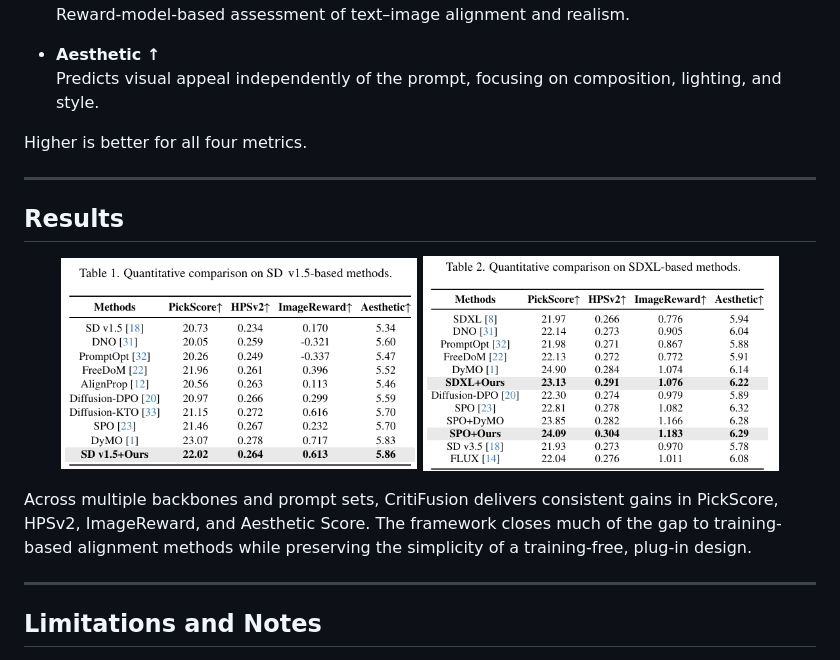
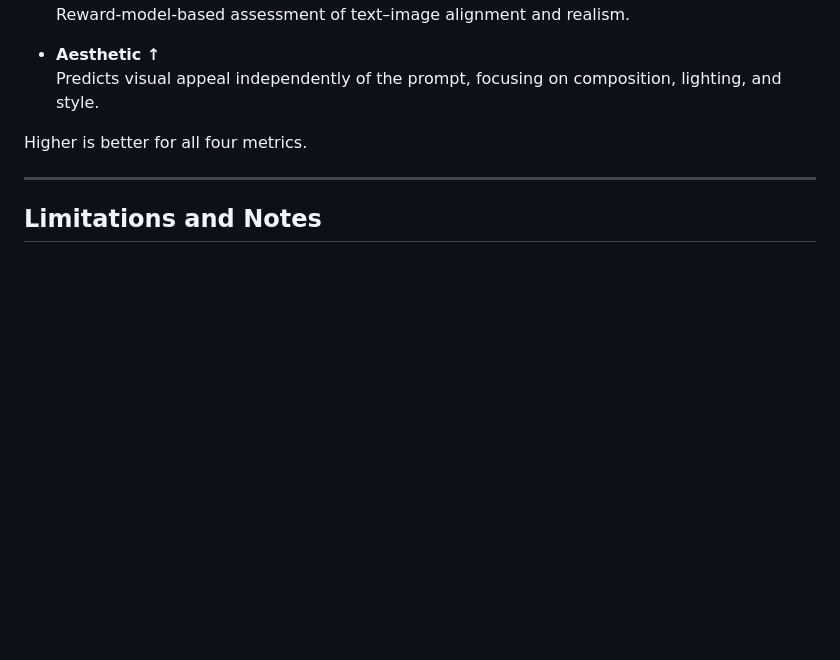
Before and after one commit to Rossi-Laboratory/CritiFusion, a Markdown page: README.md, the part around one of its changes. Rendered like a GitHub page; blank space fills up the shorter version.

```diff
--- a/README.md
+++ b/README.md
@@ -193,13 +183,6 @@ Higher is better for all four metrics.
 
 ---
 
-## Results
-<p align="center"> <img src="img/tab1.png" width="45%"> <img src="img/tab2.png" width="45%"> </p>
-Across multiple backbones and prompt sets, CritiFusion delivers consistent gains in PickScore, HPSv2, ImageReward, and Aesthetic Score.
-The framework closes much of the gap to training-based alignment methods while preserving the simplicity of a training-free, plug-in design.
-
----
-
 ## Limitations and Notes
 - CritiFusion depends on external LLM and VLM APIs, which introduces latency and requires network access.
 
```
Also changed, not shown: other parts of README.md (+0 -10 lines).
